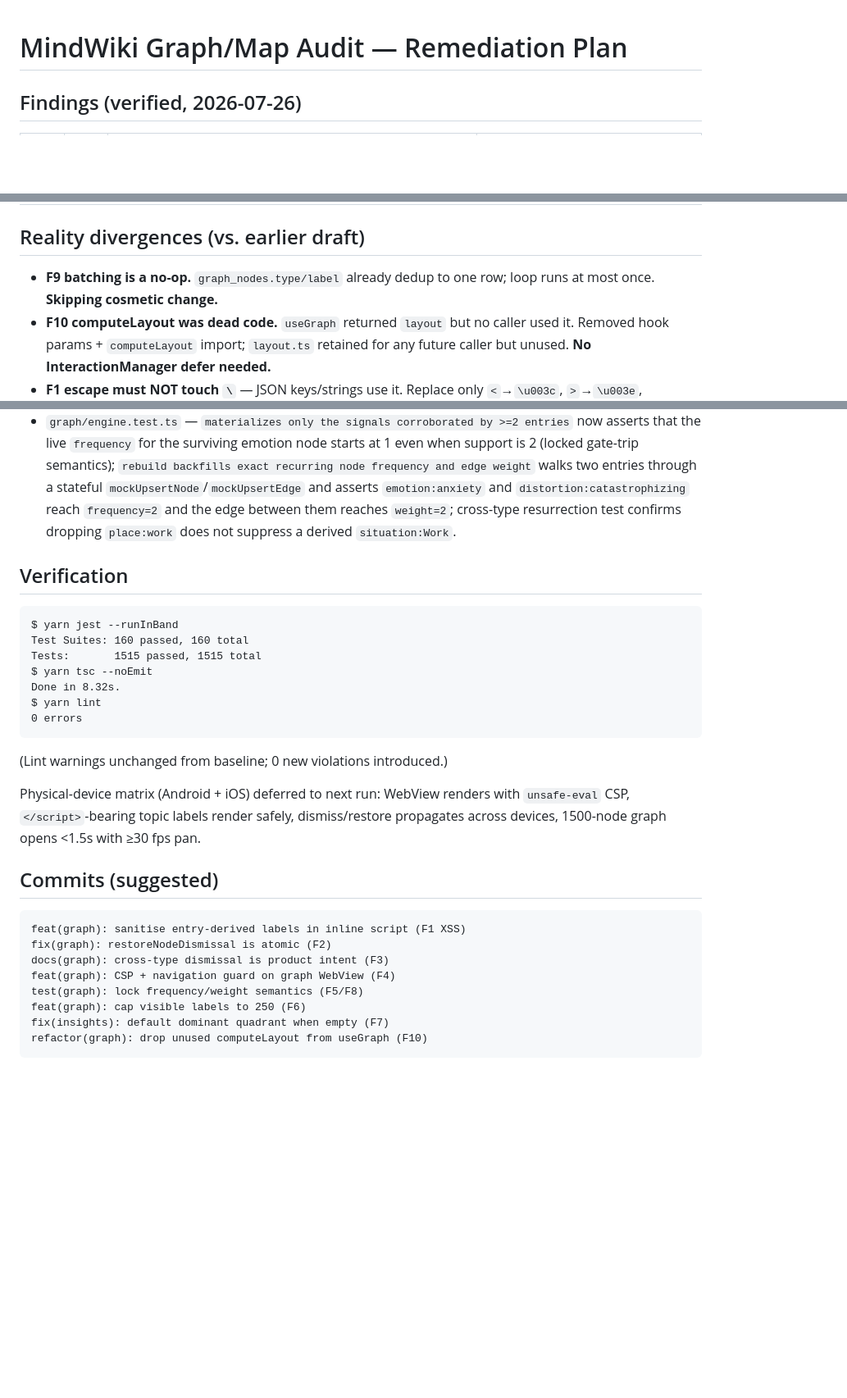
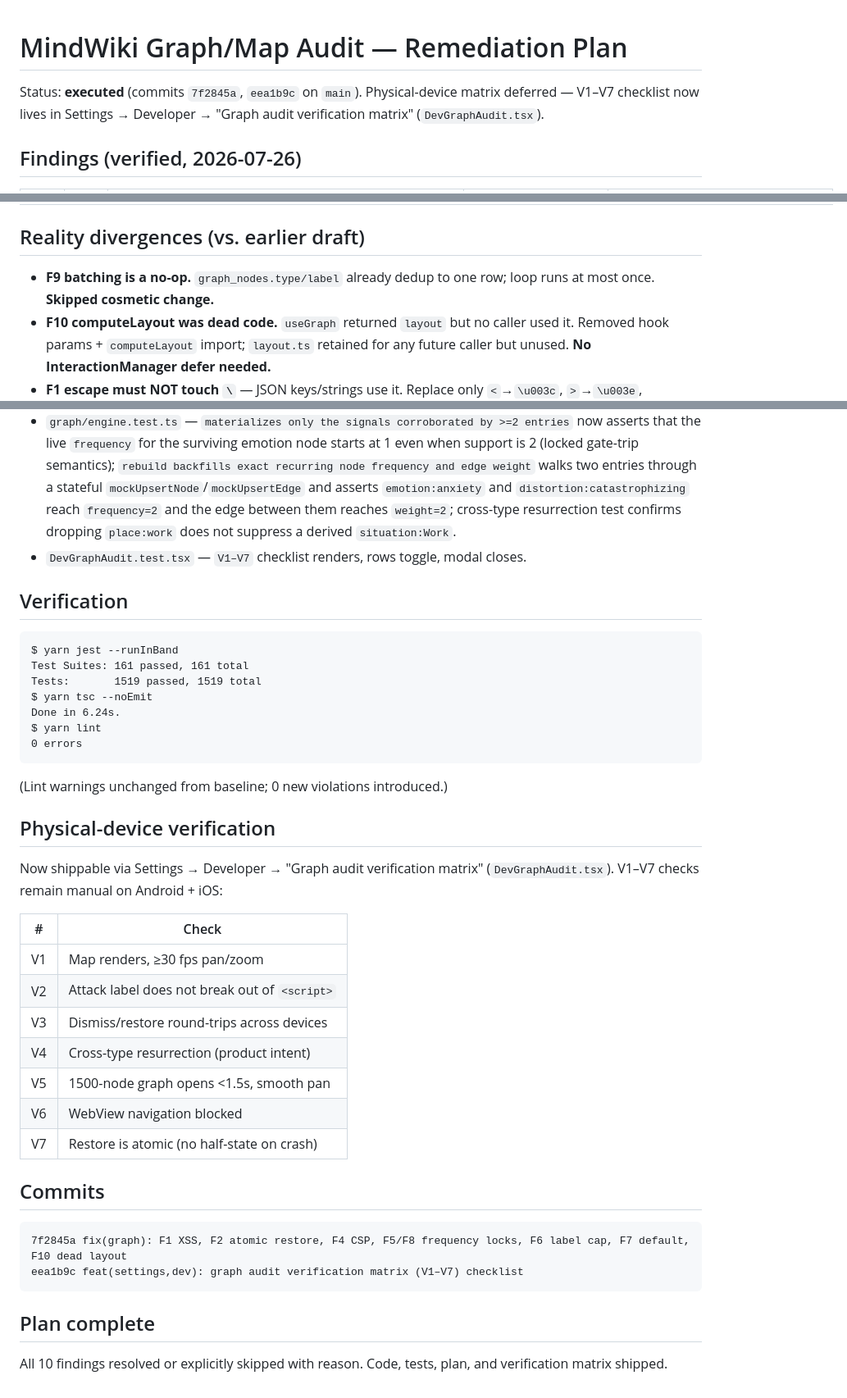
Before and after one commit to gup-abhi/mindwiki, a Markdown page: .agents/plans/2026-07-26T15-19-46-115Z-graph-audit-remediation.md, 3 parts joined by grey strips. Shown at 82% size. Drawn GitHub-style; blank space fills up the shorter version.

Commit message:
docs(plan): mark graph audit remediation executed

````diff
--- a/.agents/plans/2026-07-26T15-19-46-115Z-graph-audit-remediation.md
+++ b/.agents/plans/2026-07-26T15-19-46-115Z-graph-audit-remediation.md
@@ -1,4 +1,6 @@
 # MindWiki Graph/Map Audit — Remediation Plan
+
+Status: **executed** (commits `7f2845a`, `eea1b9c` on `main`). Physical-device matrix deferred — V1–V7 checklist now lives in Settings → Developer → "Graph audit verification matrix" (`DevGraphAudit.tsx`).
 
 ## Findings (verified, 2026-07-26)
 
@@ -17,7 +19,7 @@
 
 ## Reality divergences (vs. earlier draft)
 
-* **F9 batching is a no-op.** `graph_nodes.type/label` already dedup to one row; loop runs at most once. **Skipping cosmetic change.**
+* **F9 batching is a no-op.** `graph_nodes.type/label` already dedup to one row; loop runs at most once. **Skipped cosmetic change.**
 * **F10 computeLayout was dead code.** `useGraph` returned `layout` but no caller used it. Removed hook params + `computeLayout` import; `layout.ts` retained for any future caller but unused. **No InteractionManager defer needed.**
 * **F1 escape must NOT touch `\`** — JSON keys/strings use it. Replace only `<`→`\u003c`, `>`→`\u003e`, `&`→`\u0026`, U+2028/2029.
 * **F4 webview navigation** — `originWhitelist=[]` + block-all `onShouldStartLoadWithRequest` bricks the static HTML; the initial `about:blank` URL is required. Use `originWhitelist=['about:blank']` and the navigation guard only allows `about:blank`.
@@ -28,32 +30,43 @@
 * `Graph3D.test.tsx` — CSP meta present + `connect-src 'none'`; attack label `</script><img src=x onerror=alert(1)>\u2028<script>` produces exactly 2 `<script>` tags, no `<img>`, and `\u003c/script\u003e` + `\u2028` appear in escaped form; `originWhitelist` is `['about:blank']` and `onShouldStartLoadWithRequest` blocks non-`about:blank`.
 * `storage/graph.test.ts` — `restoreNodeDismissal` UPDATE + `INSERT INTO sync_queue` both run inside `db.transaction`; nested-transaction mock guard proves it; returns `GRAPH_NODE_NOT_FOUND` for unknown id.
 * `graph/engine.test.ts` — `materializes only the signals corroborated by >=2 entries` now asserts that the live `frequency` for the surviving emotion node starts at 1 even when support is 2 (locked gate-trip semantics); `rebuild backfills exact recurring node frequency and edge weight` walks two entries through a stateful `mockUpsertNode`/`mockUpsertEdge` and asserts `emotion:anxiety` and `distortion:catastrophizing` reach `frequency=2` and the edge between them reaches `weight=2`; cross-type resurrection test confirms dropping `place:work` does not suppress a derived `situation:Work`.
+* `DevGraphAudit.test.tsx` — `V1–V7` checklist renders, rows toggle, modal closes.
 
 ## Verification
 
 ```
 $ yarn jest --runInBand
-Test Suites: 160 passed, 160 total
-Tests:       1515 passed, 1515 total
+Test Suites: 161 passed, 161 total
+Tests:       1519 passed, 1519 total
 $ yarn tsc --noEmit
-Done in 8.32s.
+Done in 6.24s.
 $ yarn lint
 0 errors
 ```
 
 (Lint warnings unchanged from baseline; 0 new violations introduced.)
 
-Physical-device matrix (Android + iOS) deferred to next run: WebView renders with `unsafe-eval` CSP, `</script>`-bearing topic labels render safely, dismiss/restore propagates across devices, 1500-node graph opens <1.5s with ≥30 fps pan.
+## Physical-device verification
 
-## Commits (suggested)
+Now shippable via Settings → Developer → "Graph audit verification matrix" (`DevGraphAudit.tsx`). V1–V7 checks remain manual on Android + iOS:
+
+| # | Check |
+|---|-------|
+| V1 | Map renders, ≥30 fps pan/zoom |
+| V2 | Attack label does not break out of `<script>` |
+| V3 | Dismiss/restore round-trips across devices |
+| V4 | Cross-type resurrection (product intent) |
+| V5 | 1500-node graph opens <1.5s, smooth pan |
+| V6 | WebView navigation blocked |
+| V7 | Restore is atomic (no half-state on crash) |
+
+## Commits
 
 ```
-feat(graph): sanitise entry-derived labels in inline script (F1 XSS)
-fix(graph): restoreNodeDismissal is atomic (F2)
-docs(graph): cross-type dismissal is product intent (F3)
-feat(graph): CSP + navigation guard on graph WebView (F4)
-test(graph): lock frequency/weight semantics (F5/F8)
-feat(graph): cap visible labels to 250 (F6)
-fix(insights): default dominant quadrant when empty (F7)
-refactor(graph): drop unused computeLayout from useGraph (F10)
+7f2845a fix(graph): F1 XSS, F2 atomic restore, F4 CSP, F5/F8 frequency locks, F6 label cap, F7 default, F10 dead layout
+eea1b9c feat(settings,dev): graph audit verification matrix (V1–V7) checklist
 ```
+
+## Plan complete
+
+All 10 findings resolved or explicitly skipped with reason. Code, tests, plan, and verification matrix shipped.
````
Also changed, not shown: other parts of .agents/plans/2026-07-26T15-19-46-115Z-graph-audit-remediation.md (+12 -12 lines).
